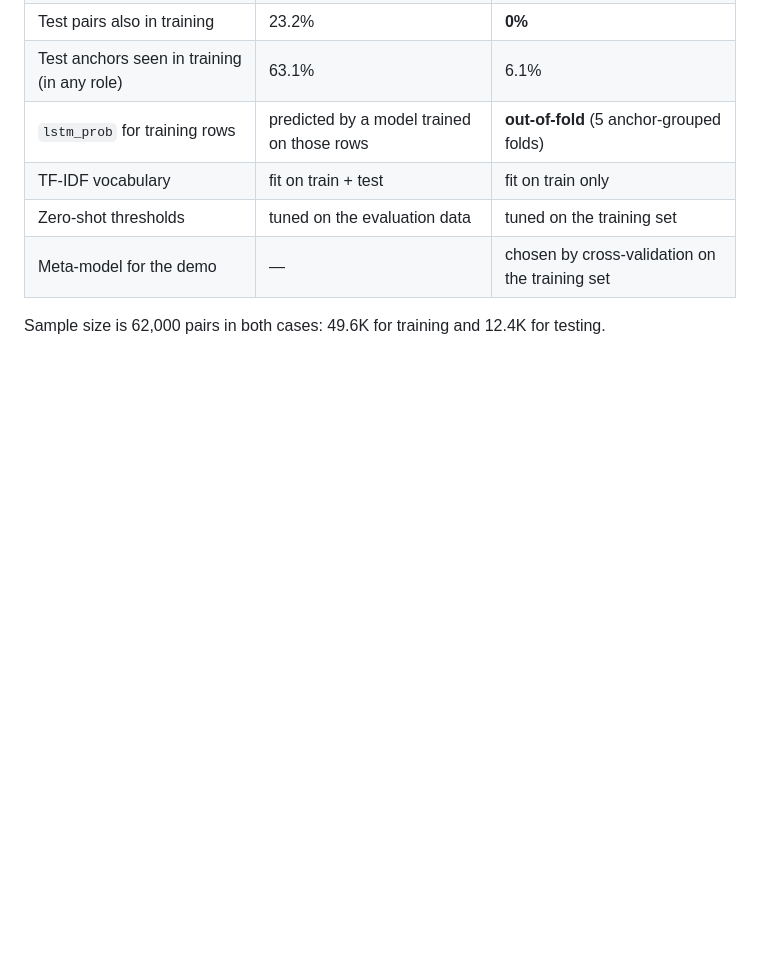
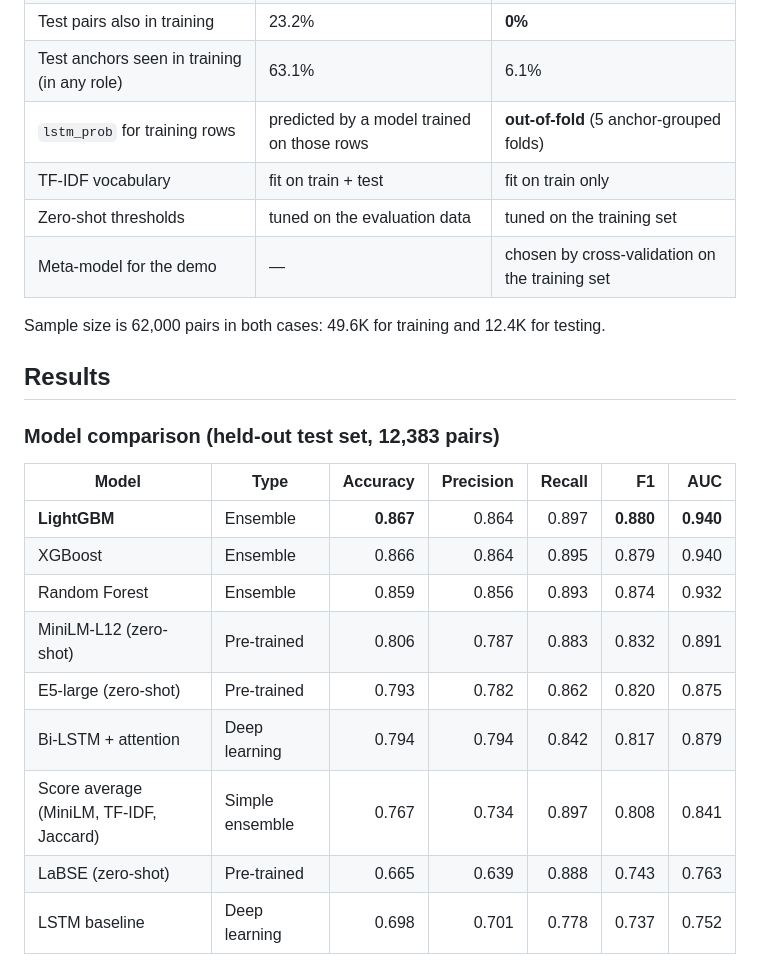
Before and after one commit to BurakYildizGameDev/turkish-sts-ensemble, a Markdown page: README.md, the part around the change. Rendered like a GitHub page; blank space fills up the shorter version.

Commit message:
README: model comparison table

```diff
--- a/README.md
+++ b/README.md
@@ -77,3 +77,19 @@ The first version of this project evaluated on a random split of the raw rows. A
 | Meta-model for the demo | — | chosen by cross-validation on the training set |
 
 Sample size is 62,000 pairs in both cases: 49.6K for training and 12.4K for testing.
+
+## Results
+
+### Model comparison (held-out test set, 12,383 pairs)
+
+| Model | Type | Accuracy | Precision | Recall | F1 | AUC |
+|---|---|---:|---:|---:|---:|---:|
+| **LightGBM** | Ensemble | **0.867** | 0.864 | 0.897 | **0.880** | **0.940** |
+| XGBoost | Ensemble | 0.866 | 0.864 | 0.895 | 0.879 | 0.940 |
+| Random Forest | Ensemble | 0.859 | 0.856 | 0.893 | 0.874 | 0.932 |
+| MiniLM-L12 (zero-shot) | Pre-trained | 0.806 | 0.787 | 0.883 | 0.832 | 0.891 |
+| E5-large (zero-shot) | Pre-trained | 0.793 | 0.782 | 0.862 | 0.820 | 0.875 |
+| Bi-LSTM + attention | Deep learning | 0.794 | 0.794 | 0.842 | 0.817 | 0.879 |
+| Score average (MiniLM, TF-IDF, Jaccard) | Simple ensemble | 0.767 | 0.734 | 0.897 | 0.808 | 0.841 |
+| LaBSE (zero-shot) | Pre-trained | 0.665 | 0.639 | 0.888 | 0.743 | 0.763 |
+| LSTM baseline | Deep learning | 0.698 | 0.701 | 0.778 | 0.737 | 0.752 |
```
